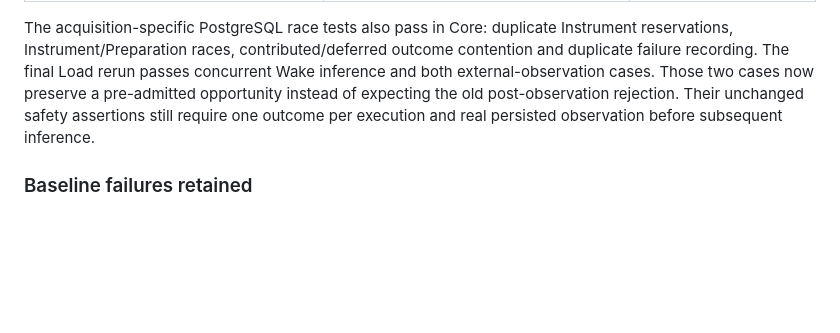
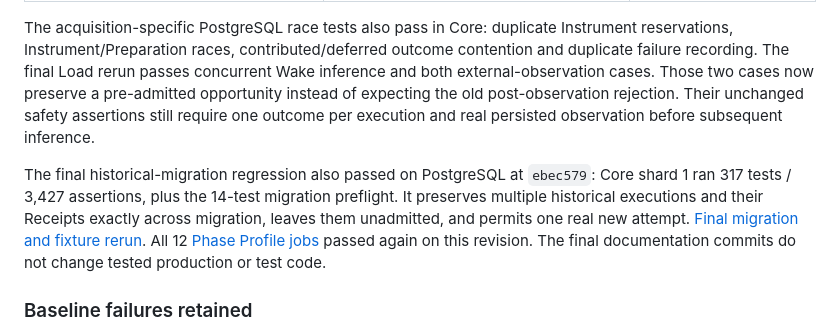
Before and after one commit to miranovadev/commons, a Markdown page: docs/generative-acquisition-validation.md, the part around the change. Drawn GitHub-style; blank space fills up the shorter version.

Commit message:
Record final PostgreSQL historical-migration validation

```diff
--- a/docs/generative-acquisition-validation.md
+++ b/docs/generative-acquisition-validation.md
@@ -38,6 +38,8 @@ The HTTP journeys retain the write guard that rejects fabricated acquisition, At
 
 The acquisition-specific PostgreSQL race tests also pass in Core: duplicate Instrument reservations, Instrument/Preparation races, contributed/deferred outcome contention and duplicate failure recording. The final Load rerun passes concurrent Wake inference and both external-observation cases. Those two cases now preserve a pre-admitted opportunity instead of expecting the old post-observation rejection. Their unchanged safety assertions still require one outcome per execution and real persisted observation before subsequent inference.
 
+The final historical-migration regression also passed on PostgreSQL at `ebec579`: Core shard 1 ran 317 tests / 3,427 assertions, plus the 14-test migration preflight. It preserves multiple historical executions and their Receipts exactly across migration, leaves them unadmitted, and permits one real new attempt. [Final migration and fixture rerun](https://github.com/miranovadev/commons/actions/runs/41165155177). All 12 [Phase Profile jobs](https://github.com/miranovadev/commons/actions/runs/41165155321) passed again on this revision. The final documentation commits do not change tested production or test code.
+
 ### Baseline failures retained
 
 * `ChargeBoundaryTragedyTest::test_ordinary_unmocked_observables_can_reach_the_boundary` and Integration's `NaturalChargeBoundaryLifecycleTest` expect Settlement where their constructed natural history produces Emergence. This domain mismatch is present on merged main.
```
